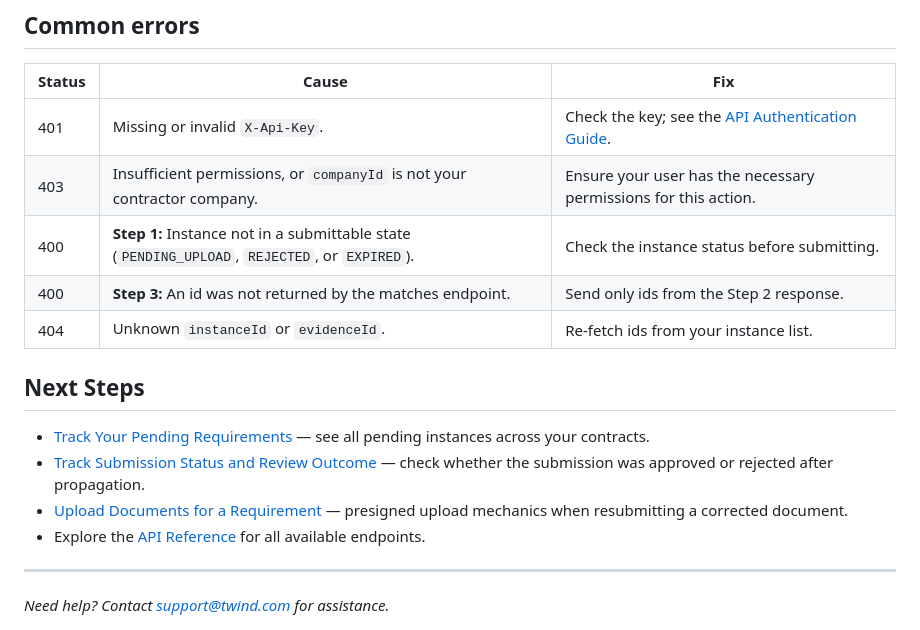
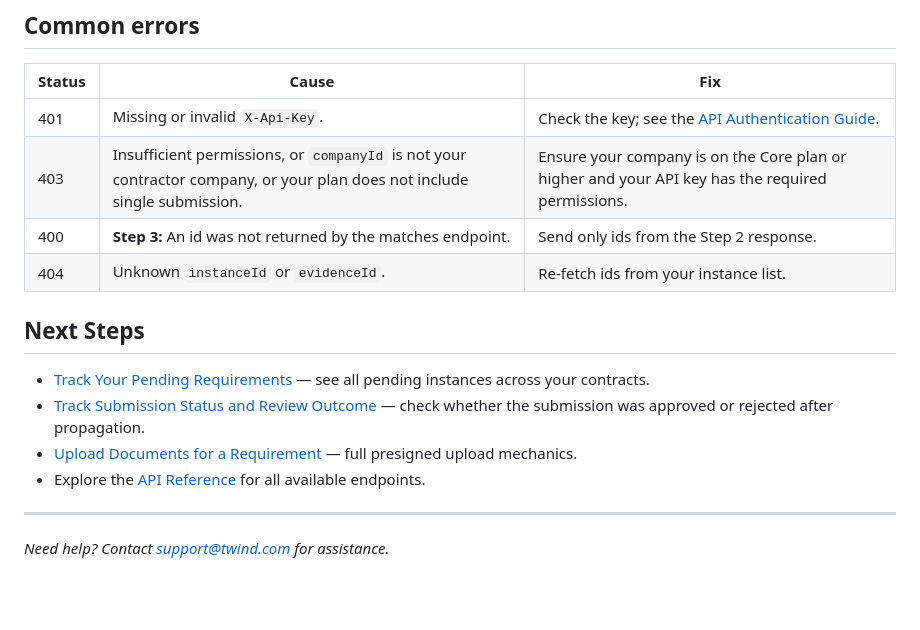
Before and after one commit to twind-ops/TwindApi-PublicOpenApi, a Markdown page: guides/contractor-requirements-track-evidences.md, the part around one of its changes. Rendered like a GitHub page; blank space fills up the shorter version.

```diff
--- a/guides/contractor-requirements-track-evidences.md
+++ b/guides/contractor-requirements-track-evidences.md
@@ -117,8 +101,7 @@ Response: `200 OK` (no body). The selected instances now carry the same document
 | Status | Cause | Fix |
 | --- | --- | --- |
 | 401 | Missing or invalid `X-Api-Key`. | Check the key; see the [API Authentication Guide](get-api-token.md). |
-| 403 | Insufficient permissions, or `companyId` is not your contractor company. | Ensure your user has the necessary permissions for this action. |
-| 400 | **Step 1:** Instance not in a submittable state (`PENDING_UPLOAD`, `REJECTED`, or `EXPIRED`). | Check the instance status before submitting. |
+| 403 | Insufficient permissions, or `companyId` is not your contractor company, or your plan does not include single submission. | Ensure your company is on the Core plan or higher and your API key has the required permissions. |
 | 400 | **Step 3:** An id was not returned by the matches endpoint. | Send only ids from the Step 2 response. |
 | 404 | Unknown `instanceId` or `evidenceId`. | Re-fetch ids from your instance list. |
 
@@ -126,7 +109,7 @@ Response: `200 OK` (no body). The selected instances now carry the same document
 
 - [Track Your Pending Requirements](contractor-requirements-track-instances.md) — see all pending instances across your contracts.
 - [Track Submission Status and Review Outcome](contractor-requirements-track-submission-status.md) — check whether the submission was approved or rejected after propagation.
-- [Upload Documents for a Requirement](contractor-requirements-upload-documents.md) — presigned upload mechanics when resubmitting a corrected document.
+- [Upload Documents for a Requirement](contractor-requirements-upload-documents.md) — full presigned upload mechanics.
 - Explore the [API Reference](../index.html?section=api) for all available endpoints.
 
 ---
```
Also changed, not shown: other parts of guides/contractor-requirements-track-evidences.md (+14 -30 lines).
